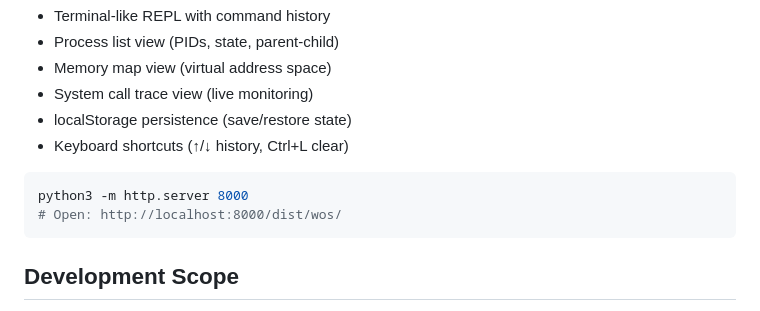
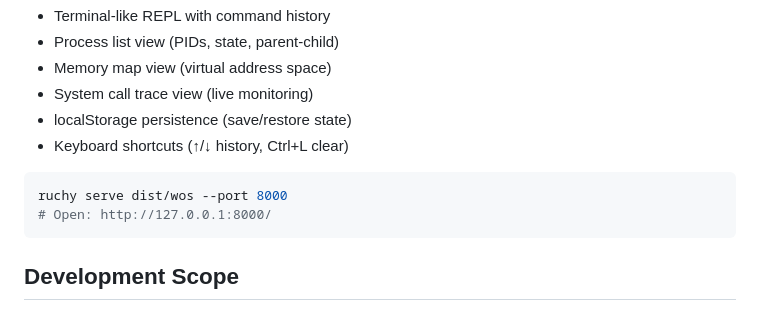
Before and after one commit to paiml/wos, a Markdown page: CLAUDE.md, the part around one of its changes. GitHub-like rendering.

````diff
--- a/CLAUDE.md
+++ b/CLAUDE.md
@@ -402,8 +448,8 @@ The HTML terminal interface provides:
 - Keyboard shortcuts (↑/↓ history, Ctrl+L clear)
 
 ```bash
-python3 -m http.server 8000
-# Open: http://localhost:8000/dist/wos/
+ruchy serve dist/wos --port 8000
+# Open: http://127.0.0.1:8000/
 ```
 
 ## Development Scope
````
Also changed, not shown: other parts of CLAUDE.md (+51 -5 lines).
